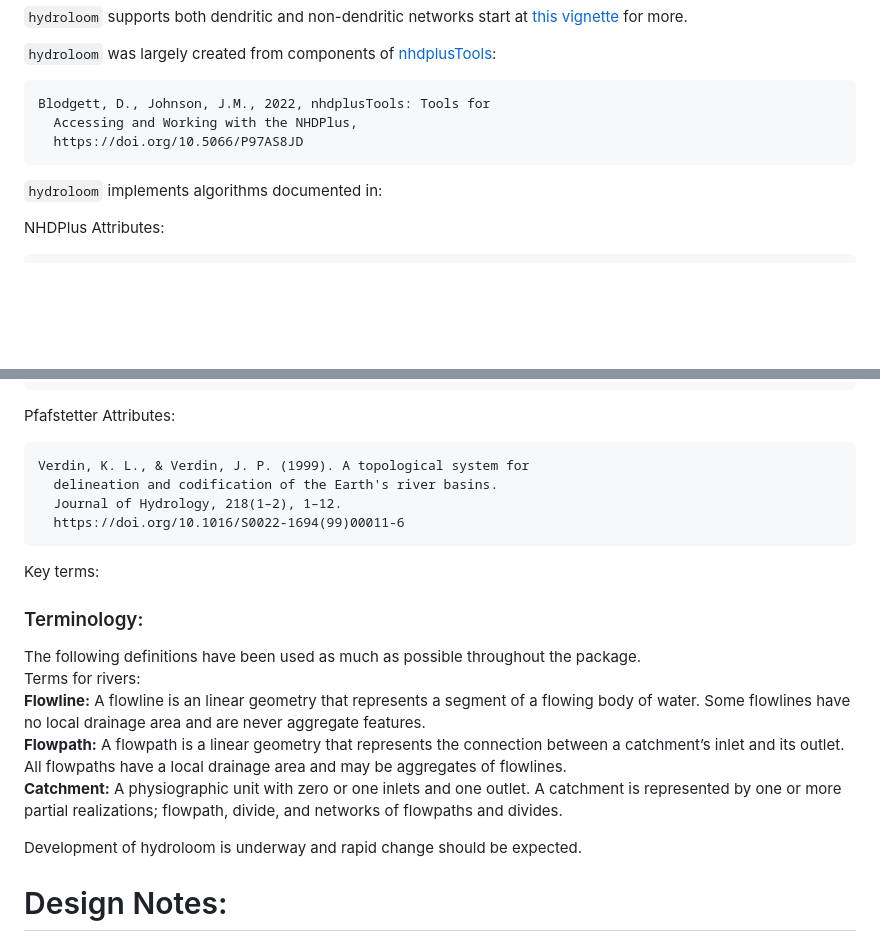
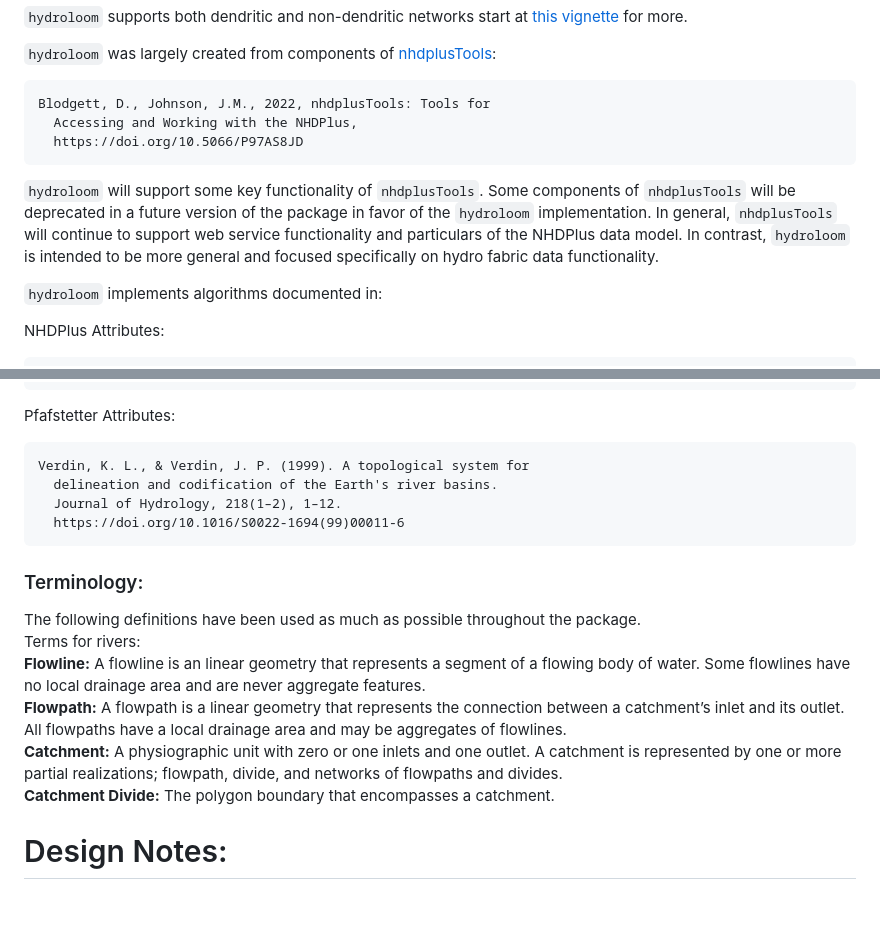
Before and after one commit to DOI-USGS/hydroloom, a Markdown page: README.md, 2 parts joined by grey strips. Rendered like a GitHub page; blank space fills up the shorter version.

Commit message:
rebuild README

```diff
--- a/README.md
+++ b/README.md
@@ -99,6 +139,14 @@ for more.
       Accessing and Working with the NHDPlus,
       https://doi.org/10.5066/P97AS8JD
 
+`hydroloom` will support some key functionality of `nhdplusTools`. Some
+components of `nhdplusTools` will be deprecated in a future version of
+the package in favor of the `hydroloom` implementation. In general,
+`nhdplusTools` will continue to support web service functionality and
+particulars of the NHDPlus data model. In contrast, `hydroloom` is
+intended to be more general and focused specifically on hydro fabric
+data functionality.
+
 `hydroloom` implements algorithms documented in:
 
 NHDPlus Attributes:
@@ -119,8 +167,6 @@ Pfafstetter Attributes:
       Journal of Hydrology, 218(1–2), 1–12.
       https://doi.org/10.1016/S0022-1694(99)00011-6
 
-Key terms:
-
 ### Terminology:
 
 The following definitions have been used as much as possible throughout
@@ -135,9 +181,7 @@ have a local drainage area and may be aggregates of flowlines.
 **Catchment:** A physiographic unit with zero or one inlets and one
 outlet. A catchment is represented by one or more partial realizations;
 flowpath, divide, and networks of flowpaths and divides.
-
-Development of hydroloom is underway and rapid change should be
-expected.
+**Catchment Divide:** The polygon boundary that encompasses a catchment.
 
 # Design Notes:
 
```
Also changed, not shown: other parts of README.md (+92 -52 lines).
